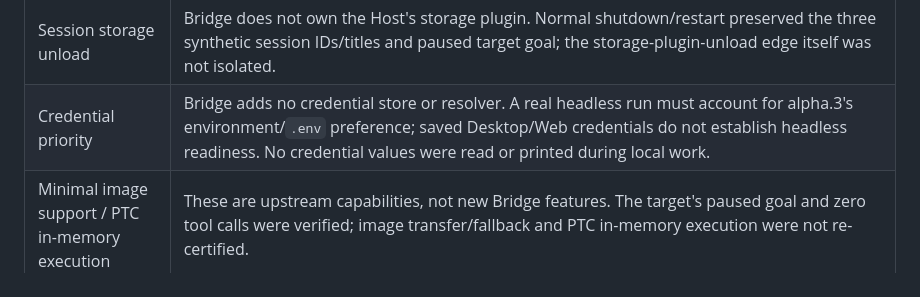
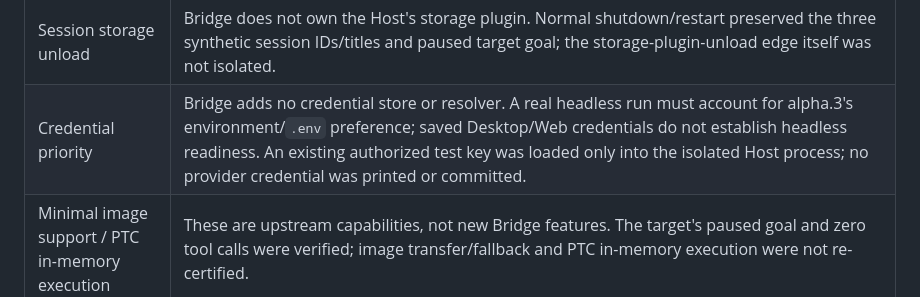
Before and after one commit to Totoro-qaq/dsh-plugin-bridge, a Markdown page: docs/compatibility/dsh-0.2.1-alpha.3-2026-10-15.md, the part around the change. Rendered like a GitHub page.

Commit message:
docs: clarify isolated Host credential handling

```diff
--- a/docs/compatibility/dsh-0.2.1-alpha.3-2026-10-15.md
+++ b/docs/compatibility/dsh-0.2.1-alpha.3-2026-10-15.md
@@ -39,7 +39,7 @@ differences and boundaries are:
 | Session creation / current preset restoration | The public `SessionController.create(request)` still returns a session ID, which may differ from an optional requested ID. Bridge requests a fresh conversation and uses the returned ID for model selection, title, goal resolution and kickoff; the adapter regression covers this invariant. Internal `ensureSession`/`SessionCommandController.prompt` changes are not Bridge's entry points. |
 | Plugin cache cleanup and HMR | Both READMEs scope `already-installed` to the running plugin manager / Remote API and describe API removal before replacement. CLI replacement separately stops the selected profile's Host, removes/adds the package and starts the Host. Real Host removal/reinstallation from different archive paths with the same business bytes applied without restarting; different-business-byte replacement was not tested. |
 | Session storage unload | Bridge does not own the Host's storage plugin. Normal shutdown/restart preserved the three synthetic session IDs/titles and paused target goal; the storage-plugin-unload edge itself was not isolated. |
-| Credential priority | Bridge adds no credential store or resolver. A real headless run must account for alpha.3's environment/`.env` preference; saved Desktop/Web credentials do not establish headless readiness. No credential values were read or printed during local work. |
+| Credential priority | Bridge adds no credential store or resolver. A real headless run must account for alpha.3's environment/`.env` preference; saved Desktop/Web credentials do not establish headless readiness. An existing authorized test key was loaded only into the isolated Host process; no provider credential was printed or committed. |
 | Minimal image support / PTC in-memory execution | These are upstream capabilities, not new Bridge features. The target's paused goal and zero tool calls were verified; image transfer/fallback and PTC in-memory execution were not re-certified. |
 
 ## TDD evidence
```
